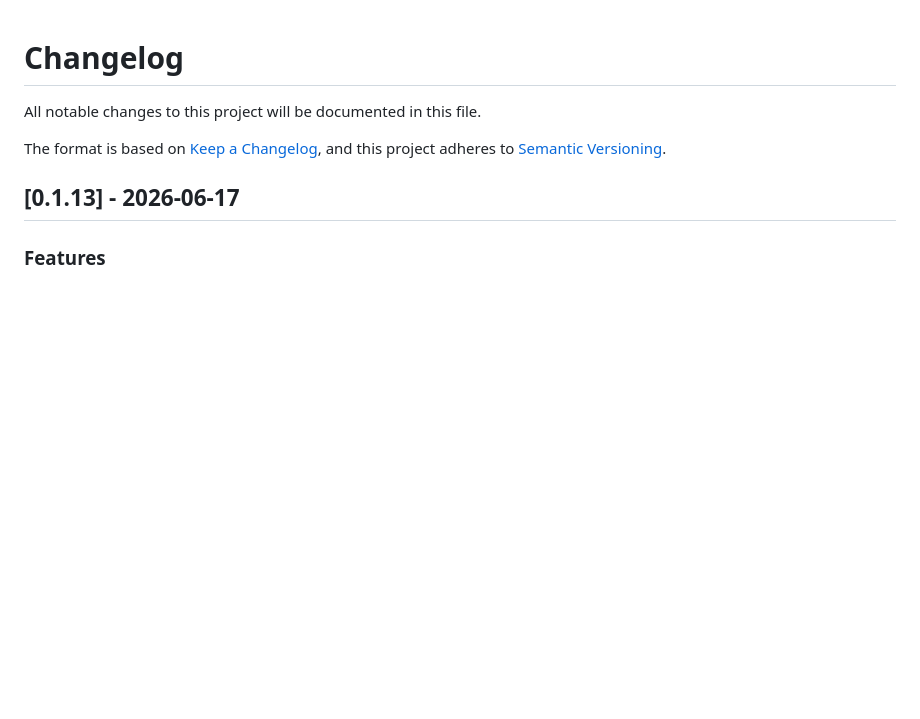
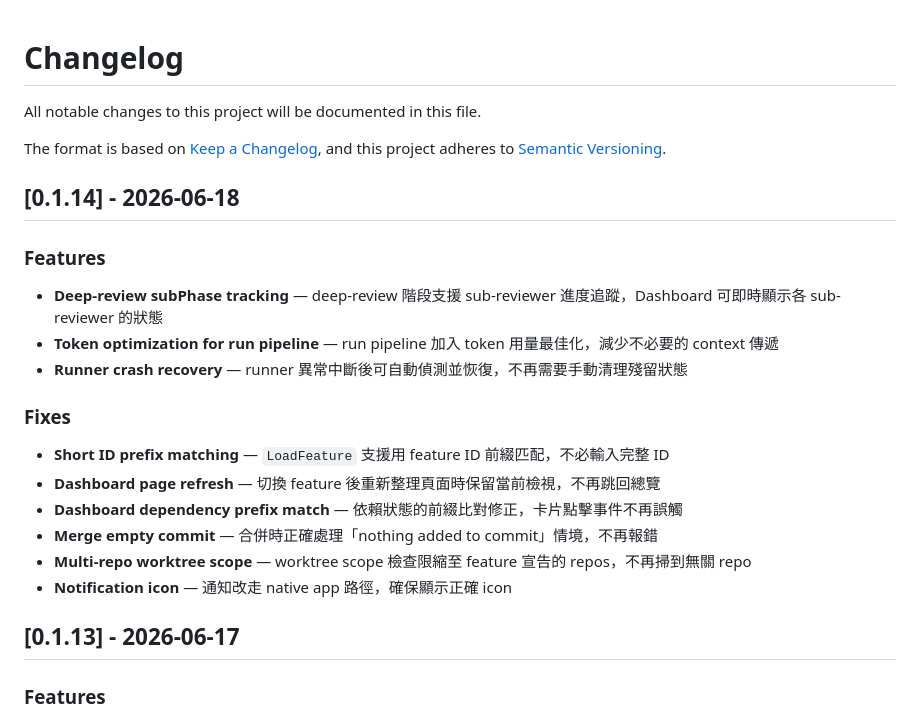
Before and after one commit to ggwhite/4x, a Markdown page: CHANGELOG.md, the part around the change. Rendered like a GitHub page; blank space fills up the shorter version.

Commit message:
docs: v0.1.14 changelog

```diff
--- a/CHANGELOG.md
+++ b/CHANGELOG.md
@@ -4,6 +4,23 @@ All notable changes to this project will be documented in this file.
 
 The format is based on [Keep a Changelog](https://keepachangelog.com/),
 and this project adheres to [Semantic Versioning](https://semver.org/).
+
+## [0.1.14] - 2026-06-18
+
+### Features
+
+- **Deep-review subPhase tracking** — deep-review 階段支援 sub-reviewer 進度追蹤，Dashboard 可即時顯示各 sub-reviewer 的狀態
+- **Token optimization for run pipeline** — run pipeline 加入 token 用量最佳化，減少不必要的 context 傳遞
+- **Runner crash recovery** — runner 異常中斷後可自動偵測並恢復，不再需要手動清理殘留狀態
+
+### Fixes
+
+- **Short ID prefix matching** — `LoadFeature` 支援用 feature ID 前綴匹配，不必輸入完整 ID
+- **Dashboard page refresh** — 切換 feature 後重新整理頁面時保留當前檢視，不再跳回總覽
+- **Dashboard dependency prefix match** — 依賴狀態的前綴比對修正，卡片點擊事件不再誤觸
+- **Merge empty commit** — 合併時正確處理「nothing added to commit」情境，不再報錯
+- **Multi-repo worktree scope** — worktree scope 檢查限縮至 feature 宣告的 repos，不再掃到無關 repo
+- **Notification icon** — 通知改走 native app 路徑，確保顯示正確 icon
 
 ## [0.1.13] - 2026-06-17
 
```
